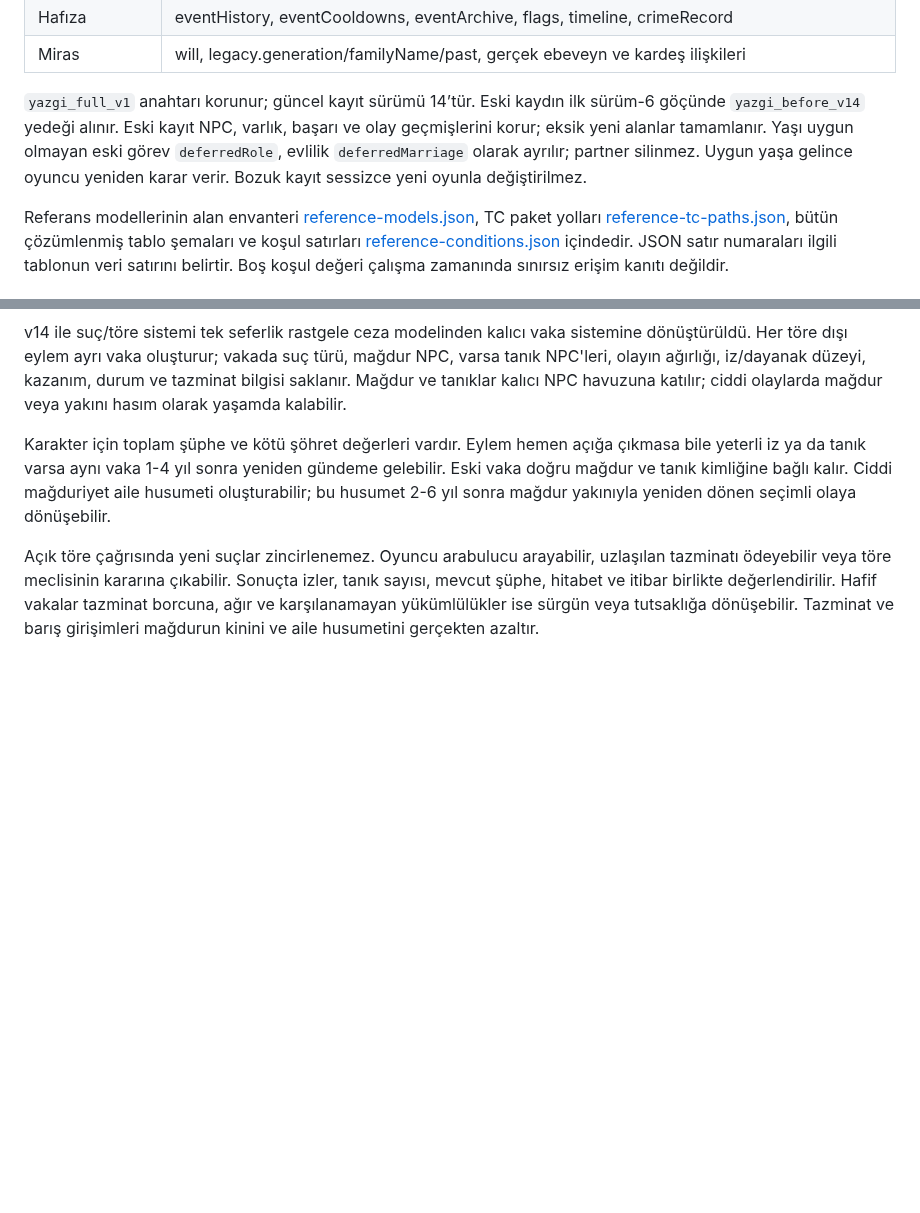
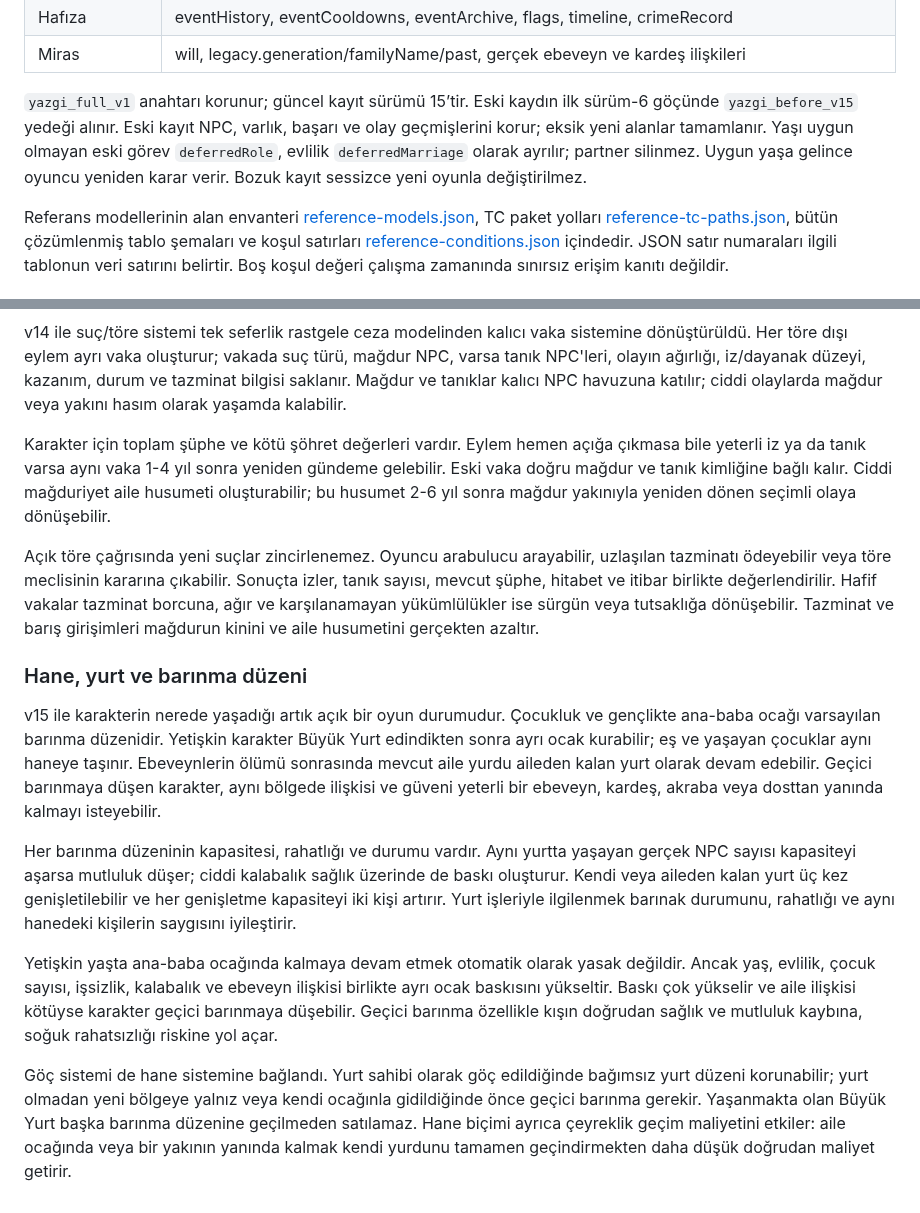
Before and after one commit to furkhans4o4-create/YAZGI, a Markdown page: docs/SISTEM-HARITASI.md, 2 parts joined by grey strips. Drawn GitHub-style; blank space fills up the shorter version.

Commit message:
v15 hane kapasite barınma ve göç bağlantısını sistem haritasına işle

```diff
--- a/docs/SISTEM-HARITASI.md
+++ b/docs/SISTEM-HARITASI.md
@@ -163,7 +163,7 @@ Her kart iki seçenekle sınırlı olmak zorunda değildir: üç veya daha fazla
 | Hafıza | eventHistory, eventCooldowns, eventArchive, flags, timeline, crimeRecord |
 | Miras | will, legacy.generation/familyName/past, gerçek ebeveyn ve kardeş ilişkileri |
 
-`yazgi_full_v1` anahtarı korunur; güncel kayıt sürümü 14’tür. Eski kaydın ilk sürüm-6 göçünde `yazgi_before_v14` yedeği alınır. Eski kayıt NPC, varlık, başarı ve olay geçmişlerini korur; eksik yeni alanlar tamamlanır. Yaşı uygun olmayan eski görev `deferredRole`, evlilik `deferredMarriage` olarak ayrılır; partner silinmez. Uygun yaşa gelince oyuncu yeniden karar verir. Bozuk kayıt sessizce yeni oyunla değiştirilmez.
+`yazgi_full_v1` anahtarı korunur; güncel kayıt sürümü 15’tir. Eski kaydın ilk sürüm-6 göçünde `yazgi_before_v15` yedeği alınır. Eski kayıt NPC, varlık, başarı ve olay geçmişlerini korur; eksik yeni alanlar tamamlanır. Yaşı uygun olmayan eski görev `deferredRole`, evlilik `deferredMarriage` olarak ayrılır; partner silinmez. Uygun yaşa gelince oyuncu yeniden karar verir. Bozuk kayıt sessizce yeni oyunla değiştirilmez.
 
 Referans modellerinin alan envanteri [reference-models.json](reference-models.json), TC paket yolları [reference-tc-paths.json](reference-tc-paths.json), bütün çözümlenmiş tablo şemaları ve koşul satırları [reference-conditions.json](reference-conditions.json) içindedir. JSON satır numaraları ilgili tablonun veri satırını belirtir. Boş koşul değeri çalışma zamanında sınırsız erişim kanıtı değildir.
 
@@ -225,3 +225,14 @@ v14 ile suç/töre sistemi tek seferlik rastgele ceza modelinden kalıcı vaka s
 Karakter için toplam şüphe ve kötü şöhret değerleri vardır. Eylem hemen açığa çıkmasa bile yeterli iz ya da tanık varsa aynı vaka 1-4 yıl sonra yeniden gündeme gelebilir. Eski vaka doğru mağdur ve tanık kimliğine bağlı kalır. Ciddi mağduriyet aile husumeti oluşturabilir; bu husumet 2-6 yıl sonra mağdur yakınıyla yeniden dönen seçimli olaya dönüşebilir.
 
 Açık töre çağrısında yeni suçlar zincirlenemez. Oyuncu arabulucu arayabilir, uzlaşılan tazminatı ödeyebilir veya töre meclisinin kararına çıkabilir. Sonuçta izler, tanık sayısı, mevcut şüphe, hitabet ve itibar birlikte değerlendirilir. Hafif vakalar tazminat borcuna, ağır ve karşılanamayan yükümlülükler ise sürgün veya tutsaklığa dönüşebilir. Tazminat ve barış girişimleri mağdurun kinini ve aile husumetini gerçekten azaltır.
+
+
+### Hane, yurt ve barınma düzeni
+
+v15 ile karakterin nerede yaşadığı artık açık bir oyun durumudur. Çocukluk ve gençlikte ana-baba ocağı varsayılan barınma düzenidir. Yetişkin karakter Büyük Yurt edindikten sonra ayrı ocak kurabilir; eş ve yaşayan çocuklar aynı haneye taşınır. Ebeveynlerin ölümü sonrasında mevcut aile yurdu aileden kalan yurt olarak devam edebilir. Geçici barınmaya düşen karakter, aynı bölgede ilişkisi ve güveni yeterli bir ebeveyn, kardeş, akraba veya dosttan yanında kalmayı isteyebilir.
+
+Her barınma düzeninin kapasitesi, rahatlığı ve durumu vardır. Aynı yurtta yaşayan gerçek NPC sayısı kapasiteyi aşarsa mutluluk düşer; ciddi kalabalık sağlık üzerinde de baskı oluşturur. Kendi veya aileden kalan yurt üç kez genişletilebilir ve her genişletme kapasiteyi iki kişi artırır. Yurt işleriyle ilgilenmek barınak durumunu, rahatlığı ve aynı hanedeki kişilerin saygısını iyileştirir.
+
+Yetişkin yaşta ana-baba ocağında kalmaya devam etmek otomatik olarak yasak değildir. Ancak yaş, evlilik, çocuk sayısı, işsizlik, kalabalık ve ebeveyn ilişkisi birlikte ayrı ocak baskısını yükseltir. Baskı çok yükselir ve aile ilişkisi kötüyse karakter geçici barınmaya düşebilir. Geçici barınma özellikle kışın doğrudan sağlık ve mutluluk kaybına, soğuk rahatsızlığı riskine yol açar.
+
+Göç sistemi de hane sistemine bağlandı. Yurt sahibi olarak göç edildiğinde bağımsız yurt düzeni korunabilir; yurt olmadan yeni bölgeye yalnız veya kendi ocağınla gidildiğinde önce geçici barınma gerekir. Yaşanmakta olan Büyük Yurt başka barınma düzenine geçilmeden satılamaz. Hane biçimi ayrıca çeyreklik geçim maliyetini etkiler: aile ocağında veya bir yakının yanında kalmak kendi yurdunu tamamen geçindirmekten daha düşük doğrudan maliyet getirir.
```
